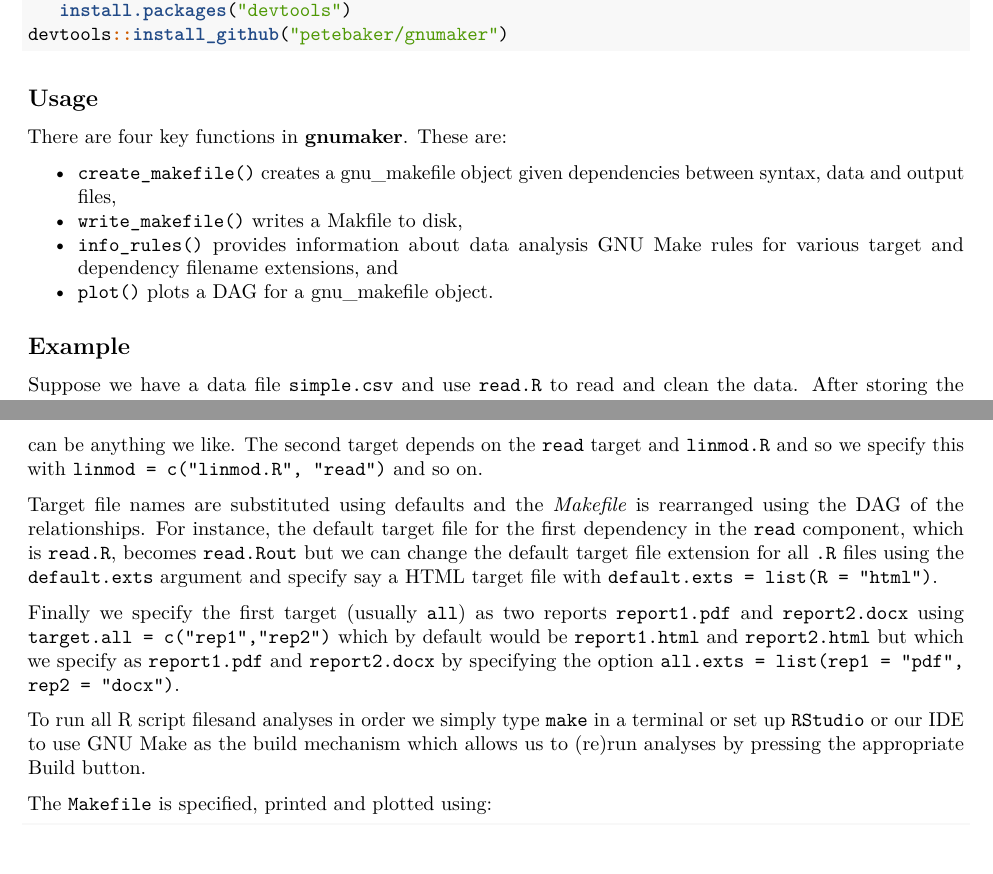
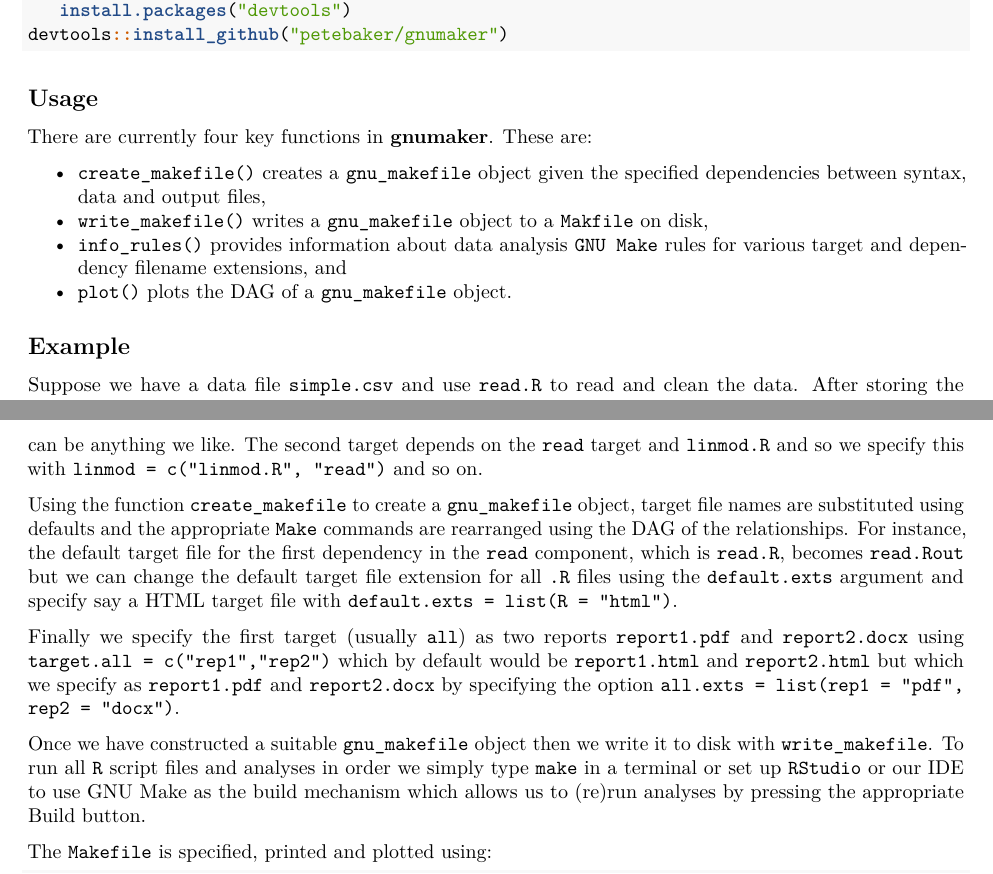
Before and after one commit to petebaker/gnumaker, an R Markdown document (README.Rmd): two parts of pages 1 and 2 of 4, joined at a grey line, cut so that both start at the same text. The pictures show the output file README.pdf that the author committed with the source.

Commit message:
Updated README about functions and using gnumaker

````diff
--- a/README.Rmd
+++ b/README.Rmd
@@ -59,12 +59,13 @@ devtools::install_github("petebaker/gnumaker")
 
 ## Usage
 
-There are four key functions in **gnumaker**. These are:
+There are currently four key functions in **gnumaker**. These are:
 
-* `create_makefile()` creates a gnu\_makefile object given dependencies between syntax, data and output files,
-* `write_makefile()` writes a Makfile to disk,
-* `info_rules()` provides information about data analysis GNU Make rules for various target and dependency filename extensions, and
-* `plot()` plots a DAG for a gnu\_makefile object.
+* `create_makefile()` creates a `gnu_makefile` object given the
+  specified dependencies between syntax, data and output files,
+* `write_makefile()` writes a `gnu_makefile` object to a `Makfile` on disk,
+* `info_rules()` provides information about data analysis `GNU Make` rules for various target and dependency filename extensions, and
+* `plot()` plots the DAG of a `gnu_makefile` object.
 
 ## Example
 
@@ -90,28 +91,30 @@ where the name `read` can be anything we like.  The second target
 depends on the `read` target and `linmod.R` and so we specify this
 with `linmod = c("linmod.R", "read")` and so on.
 
-Target file names are substituted using defaults and the _Makefile_ is
-rearranged using the DAG of the relationships. For instance, the
-default target file for the first dependency in the `read` component,
-which is `read.R`, becomes `read.Rout` but we can change the default
-target file extension for all `.R` files using the `default.exts`
-argument and specify say a HTML target file with
-`default.exts = list(R = "html")`.
+Using the function `create_makefile` to create a `gnu_makefile`
+object, target file names are substituted using defaults and the
+appropriate `Make` commands are rearranged using the DAG of the
+relationships. For instance, the default target file for the first
+dependency in the `read` component, which is `read.R`, becomes
+`read.Rout` but we can change the default target file extension for
+all `.R` files using the `default.exts` argument and specify say a
+HTML target file with `default.exts = list(R = "html")`.
 
 
 Finally we specify the first target (usually `all`) as two reports
-`report1.pdf` and `report2.docx` using
-`target.all = c("rep1","rep2")` which by default would be
- `report1.html` and `report2.html` but which we specify as
- `report1.pdf` and `report2.docx` by specifying the option
- `all.exts = list(rep1 = "pdf", rep2 = "docx")`.
+`report1.pdf` and `report2.docx` using `target.all = c("rep1","rep2")`
+which by default would be `report1.html` and `report2.html` but which
+we specify as `report1.pdf` and `report2.docx` by specifying the
+option `all.exts = list(rep1 = "pdf", rep2 = "docx")`.
 
- To run all R script filesand analyses in order we simply type `make`
- in a terminal or set up `RStudio` or our IDE to use GNU Make as the
- build mechanism which allows us to (re)run analyses by pressing the
- appropriate Build button.
+Once we have constructed a suitable `gnu_makefile` object then we
+write it to disk with `write_makefile`. To run all `R` script files
+and analyses in order we simply type `make` in a terminal or set up
+`RStudio` or our IDE to use GNU Make as the build mechanism which
+allows us to (re)run analyses by pressing the appropriate Build
+button.
 
- The `Makefile` is specified, printed and plotted using:
+The `Makefile` is specified, printed and plotted using:
 
 ```{r, simple-demo}
 library(gnumaker)
````
Also changed, not shown: README.md, README.pdf, images/simple-dag-1.png, 2 other files.
